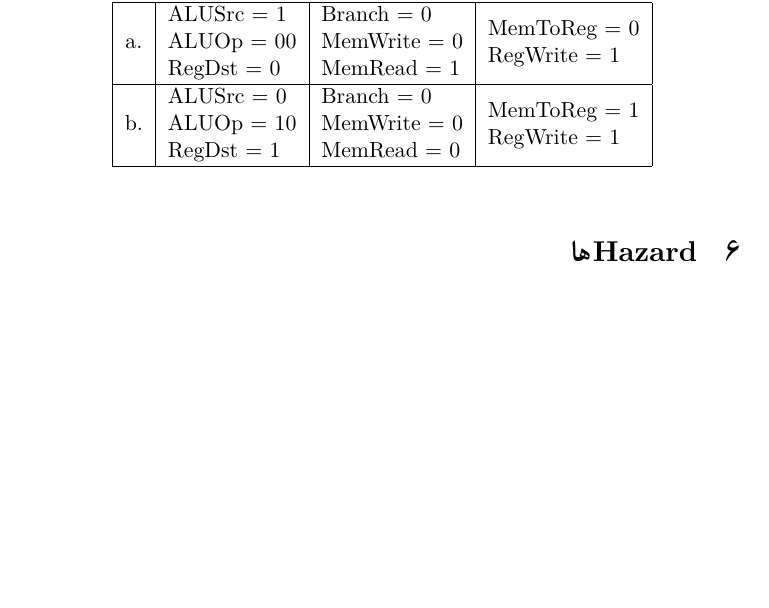
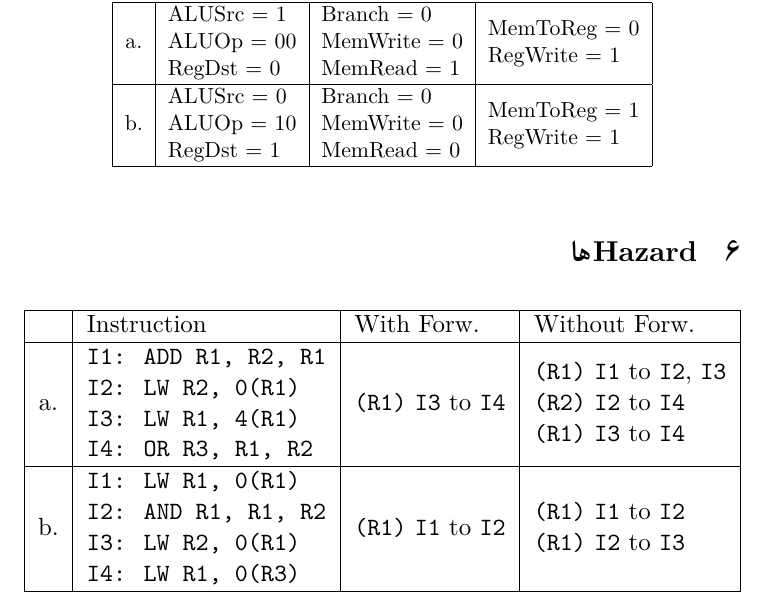
Before and after one commit to mahdihaghverdi/arch-questions-answers, a LaTeX document (the-processor/answers.tex): part of page 6 of 6 before the commit and part of page 6 of 7 after it, cut so that both start at the same text, the shorter picture padded with empty space. The pictures show the PDF file the-processor/answers.pdf that the author committed with the source.

Commit message:
write 4 answers

```diff
--- a/the-processor/answers.tex
+++ b/the-processor/answers.tex
@@ -497,3 +497,39 @@ RegWrite = 1}
 \end{table}
 \end{latin}
 \section{\lr{Hazard}ها}
+
+\begin{latin}
+\begin{table}[H]
+\begin{adjustbox}{width=\textwidth}
+\begin{tabular}{|c|l|l|l|}
+\hline
+& Instruction & With Forw. & Without Forw.\\
+\hline
+a. &
+\makecell[l]{
+\texttt{I1: ADD R1, R2, R1} \\
+\texttt{I2: LW R2, 0(R1)} \\
+\texttt{I3: LW R1, 4(R1)} \\
+\texttt{I4: OR R3, R1, R2}} &
+\texttt{(R1)} \texttt{I3} to \texttt{I4}&
+\makecell[l]{
+\texttt{(R1)} \texttt{I1} to \texttt{I2}, \texttt{I3} \\
+\texttt{(R2)} \texttt{I2} to \texttt{I4} \\
+\texttt{(R1)} \texttt{I3} to \texttt{I4}
+}\\
+\hline
+b. &
+\makecell[l]{
+\texttt{I1: LW R1, 0(R1)} \\
+\texttt{I2: AND R1, R1, R2} \\
+\texttt{I3: LW R2, 0(R1)} \\
+\texttt{I4: LW R1, 0(R3)}} &
+\texttt{(R1)} \texttt{I1} to \texttt{I2}&
+\makecell[l]{
+\texttt{(R1)} \texttt{I1} to \texttt{I2} \\
+\texttt{(R1)} \texttt{I2} to \texttt{I3}
+}\\
+\hline
+\end{tabular}
+\end{adjustbox}
+\end{table}
```
Also changed, not shown: the-processor/answers.pdf, the-processor/answers.tex (4 more changed lines).
